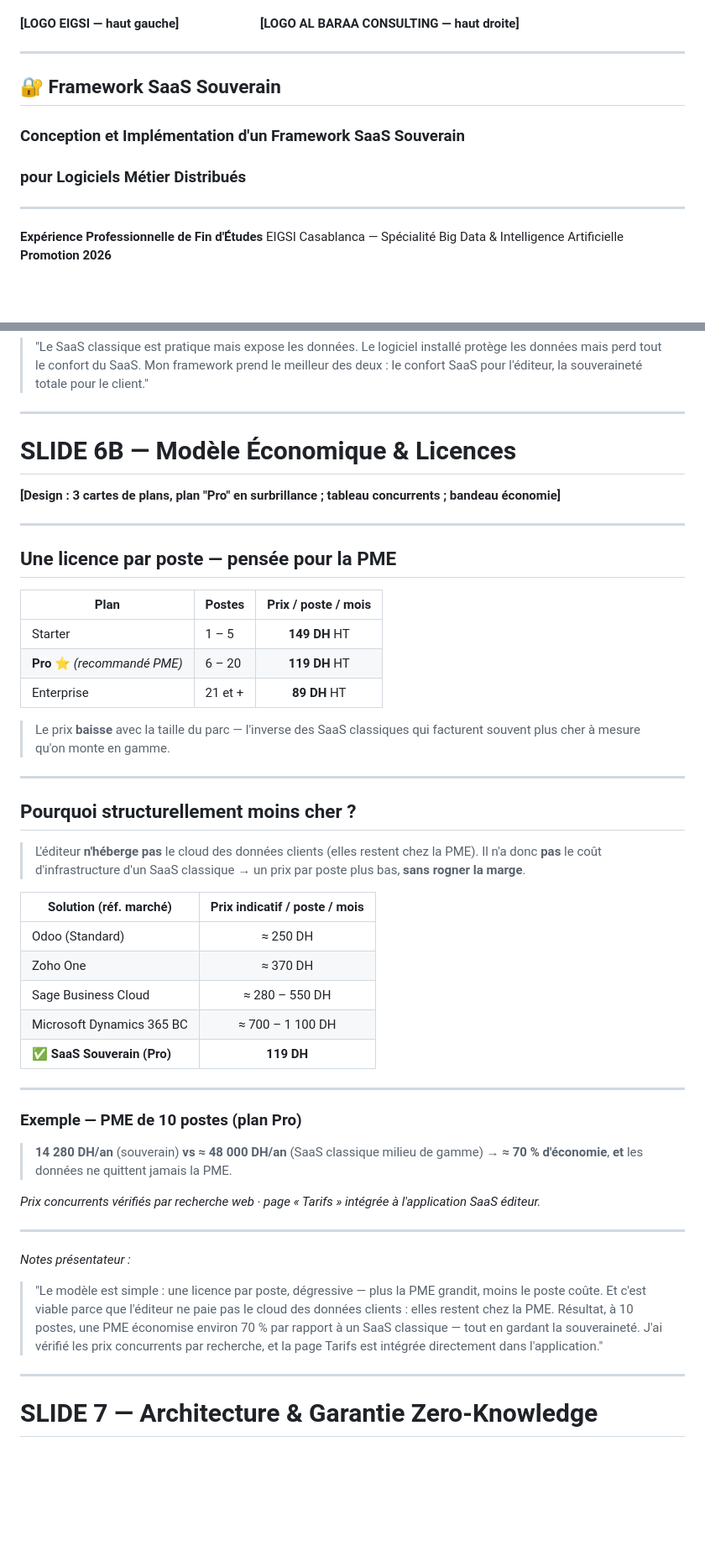
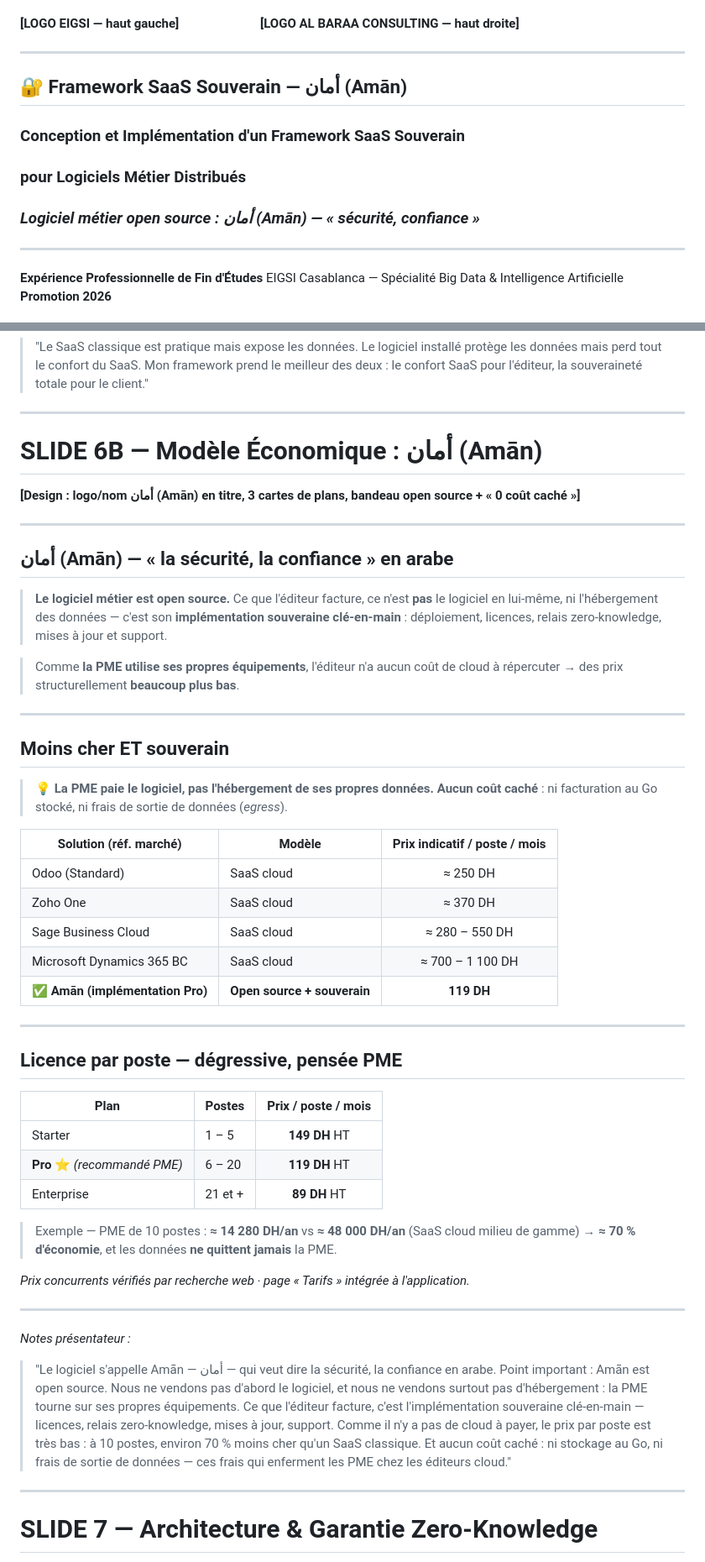
Before and after one commit to mpigajesse/saas-souverain, a Markdown page: docs/livrables_soutenance/MPIGA_Jesse_FE_Promo2026_Soutenance_slides.md, 2 parts joined by grey strips. Shown at 84% size. Rendered like a GitHub page; blank space fills up the shorter version.

Commit message:
docs(soutenance): nom أمان (Amān) + modèle économique open source
- Slide 6B réécrite : Amān = logiciel métier open source ; l'éditeur facture
  l'implémentation souveraine (licences/relais/MAJ/support), PAS le logiciel
  ni l'hébergement. 'Moins cher ET souverain : la PME paie le logiciel, pas
  l'hébergement de ses données. Aucun coût caché (ni stockage au Go, ni egress).'
- Nom أمان (Amān) ajouté en page de garde et dans le schéma 3 acteurs.

```diff
--- a/docs/livrables_soutenance/MPIGA_Jesse_FE_Promo2026_Soutenance_slides.md
+++ b/docs/livrables_soutenance/MPIGA_Jesse_FE_Promo2026_Soutenance_slides.md
@@ -20,10 +20,11 @@
 
 ---
 
-## 🔐 Framework SaaS Souverain
+## 🔐 Framework SaaS Souverain — أمان (Amān)
 
 ### Conception et Implémentation d'un Framework SaaS Souverain
 ### pour Logiciels Métier Distribués
+### *Logiciel métier open source : أمان (Amān) — « sécurité, confiance »*
 
 ---
 
@@ -245,13 +246,36 @@ EIGSI Casablanca — Spécialité Big Data & Intelligence Artificielle
 <!-- SLIDE 6B — MODÈLE ÉCONOMIQUE & LICENCES -->
 <!-- ═══════════════════════════════════════════════════════════ -->
 
-# SLIDE 6B — Modèle Économique & Licences
+# SLIDE 6B — Modèle Économique : أمان (Amān)
 
-**[Design : 3 cartes de plans, plan "Pro" en surbrillance ; tableau concurrents ; bandeau économie]**
+**[Design : logo/nom أمان (Amān) en titre, 3 cartes de plans, bandeau open source + « 0 coût caché »]**
 
 ---
 
-## Une licence par poste — pensée pour la PME
+## أمان (Amān) — « la sécurité, la confiance » en arabe
+
+> **Le logiciel métier est open source.** Ce que l'éditeur facture, ce n'est **pas** le logiciel en lui-même, ni l'hébergement des données — c'est son **implémentation souveraine clé-en-main** : déploiement, licences, relais zero-knowledge, mises à jour et support.
+
+> Comme **la PME utilise ses propres équipements**, l'éditeur n'a aucun coût de cloud à répercuter → des prix structurellement **beaucoup plus bas**.
+
+---
+
+## Moins cher ET souverain
+
+> 💡 **La PME paie le logiciel, pas l'hébergement de ses propres données.**
+> **Aucun coût caché** : ni facturation au Go stocké, ni frais de sortie de données (*egress*).
+
+| Solution (réf. marché) | Modèle | Prix indicatif / poste / mois |
+|------------------------|--------|:---:|
+| Odoo (Standard) | SaaS cloud | ≈ 250 DH |
+| Zoho One | SaaS cloud | ≈ 370 DH |
+| Sage Business Cloud | SaaS cloud | ≈ 280 – 550 DH |
+| Microsoft Dynamics 365 BC | SaaS cloud | ≈ 700 – 1 100 DH |
+| **✅ Amān (implémentation Pro)** | **Open source + souverain** | **119 DH** |
+
+---
+
+## Licence par poste — dégressive, pensée PME
 
 | Plan | Postes | Prix / poste / mois |
 |------|--------|:---:|
@@ -259,35 +283,14 @@ EIGSI Casablanca — Spécialité Big Data & Intelligence Artificielle
 | **Pro** ⭐ *(recommandé PME)* | 6 – 20 | **119 DH** HT |
 | Enterprise | 21 et + | **89 DH** HT |
 
-> Le prix **baisse** avec la taille du parc — l'inverse des SaaS classiques qui facturent souvent plus cher à mesure qu'on monte en gamme.
+> Exemple — PME de 10 postes : **≈ 14 280 DH/an** vs **≈ 48 000 DH/an** (SaaS cloud milieu de gamme) → **≈ 70 % d'économie**, et les données **ne quittent jamais** la PME.
 
----
-
-## Pourquoi structurellement moins cher ?
-
-> L'éditeur **n'héberge pas** le cloud des données clients (elles restent chez la PME). Il n'a donc **pas** le coût d'infrastructure d'un SaaS classique → un prix par poste plus bas, **sans rogner la marge**.
-
-| Solution (réf. marché) | Prix indicatif / poste / mois |
-|------------------------|:---:|
-| Odoo (Standard) | ≈ 250 DH |
-| Zoho One | ≈ 370 DH |
-| Sage Business Cloud | ≈ 280 – 550 DH |
-| Microsoft Dynamics 365 BC | ≈ 700 – 1 100 DH |
-| **✅ SaaS Souverain (Pro)** | **119 DH** |
-
----
-
-### Exemple — PME de 10 postes (plan Pro)
-
-> **14 280 DH/an** (souverain) **vs ≈ 48 000 DH/an** (SaaS classique milieu de gamme)
-> → **≈ 70 % d'économie**, **et** les données ne quittent jamais la PME.
-
-*Prix concurrents vérifiés par recherche web · page « Tarifs » intégrée à l'application SaaS éditeur.*
+*Prix concurrents vérifiés par recherche web · page « Tarifs » intégrée à l'application.*
 
 ---
 
 *Notes présentateur :*
-> "Le modèle est simple : une licence par poste, dégressive — plus la PME grandit, moins le poste coûte. Et c'est viable parce que l'éditeur ne paie pas le cloud des données clients : elles restent chez la PME. Résultat, à 10 postes, une PME économise environ 70 % par rapport à un SaaS classique — tout en gardant la souveraineté. J'ai vérifié les prix concurrents par recherche, et la page Tarifs est intégrée directement dans l'application."
+> "Le logiciel s'appelle Amān — أمان — qui veut dire la sécurité, la confiance en arabe. Point important : Amān est open source. Nous ne vendons pas d'abord le logiciel, et nous ne vendons surtout pas d'hébergement : la PME tourne sur ses propres équipements. Ce que l'éditeur facture, c'est l'implémentation souveraine clé-en-main — licences, relais zero-knowledge, mises à jour, support. Comme il n'y a pas de cloud à payer, le prix par poste est très bas : à 10 postes, environ 70 % moins cher qu'un SaaS classique. Et aucun coût caché : ni stockage au Go, ni frais de sortie de données — ces frais qui enferment les PME chez les éditeurs cloud."
 
 ---
 <!-- ═══════════════════════════════════════════════════════════ -->
```
Also changed, not shown: other parts of docs/livrables_soutenance/MPIGA_Jesse_FE_Promo2026_Soutenance_slides.md (+1 -1 lines).
